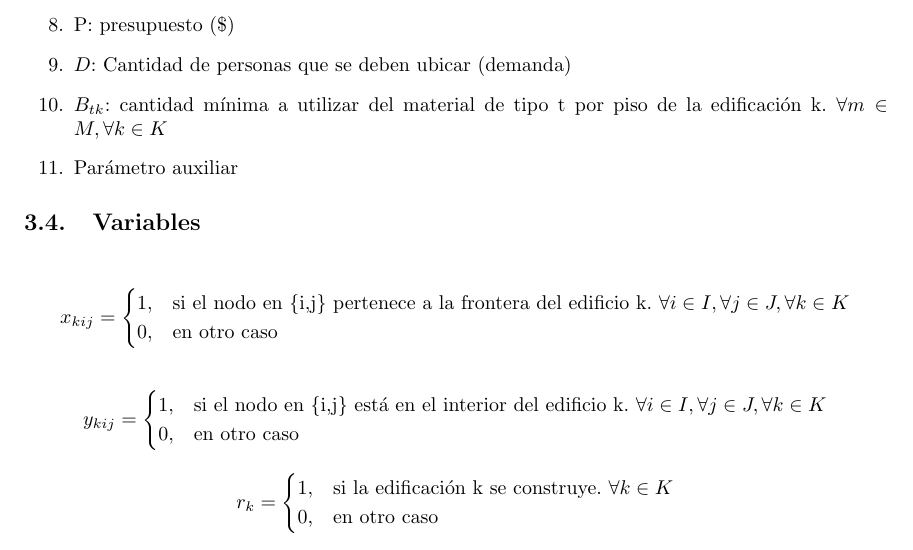
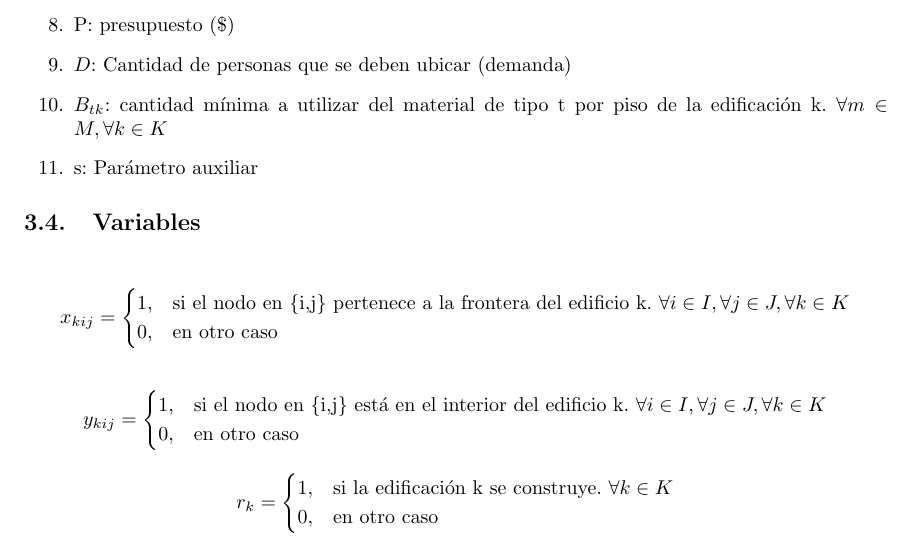
Before and after one commit to panchouc/Desarrollo-Inmobiliario-Sustentable, a LaTeX document (docs/template.tex): part of page 8 of 18, cut so that both start at the same text. Compiled offline with pdfLaTeX.

Commit message:
Cambios en template.tex

```diff
--- a/docs/template.tex
+++ b/docs/template.tex
@@ -286,7 +286,7 @@ de forma sustentable puede funcionar sin problemas en el largo plazo aportando c
 	\item P: presupuesto (\$)
 	\item $D$: Cantidad de personas que se deben ubicar (demanda)
 	\item $B_{tk}$: cantidad mínima a utilizar del material de tipo t por piso de la edificación k. $\forall m \in M, \forall k \in K$
- 	\item Parámetro auxiliar
+ 	\item s: Parámetro auxiliar
 \end{enumerate}
 
 
```
Also changed, not shown: docs/template.bbl (added), docs/template.pdf, docs/template.tex (4 more changed lines), 8 other files.
